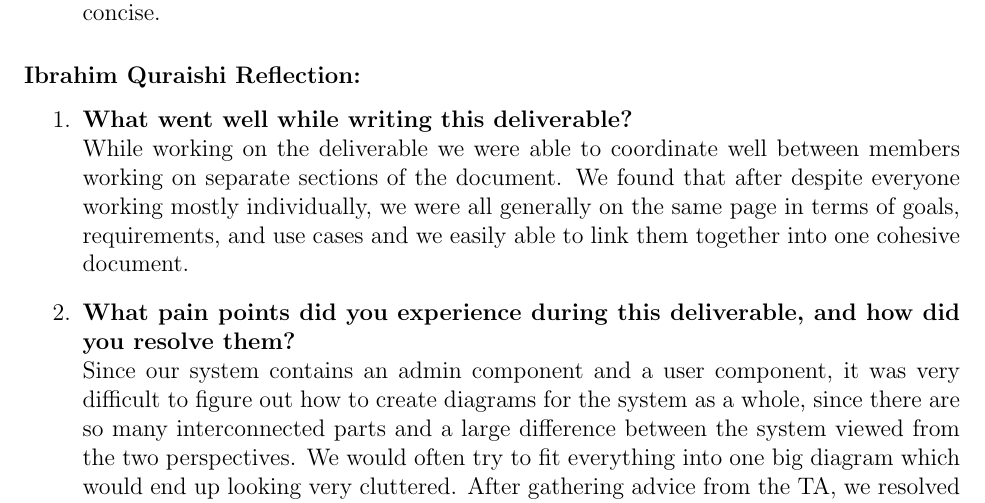
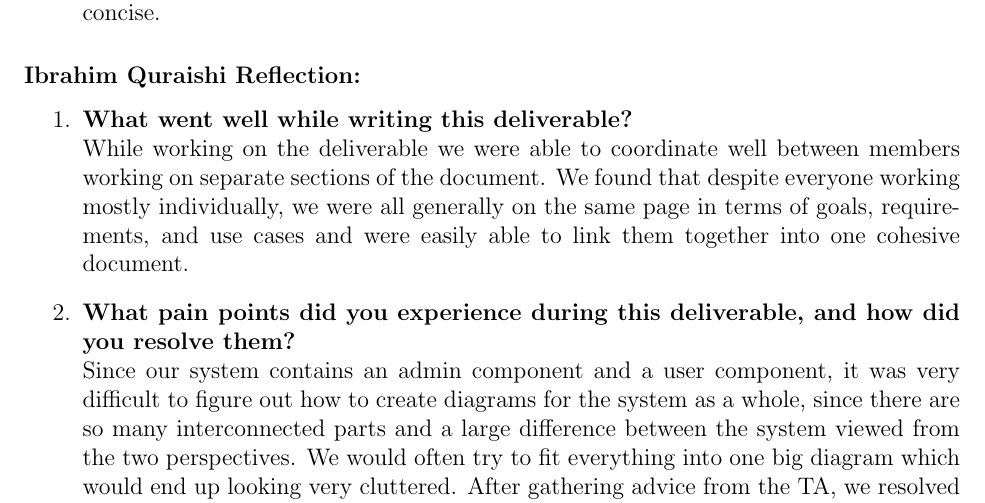
Before and after one commit to VirochaanRG/MES-Event-Management-System, a LaTeX document (docs/SRS/SRS.tex, which reads docs/SRS_Reflection.tex): part of page 33 of 34, cut so that both start at the same text. Compiled offline with pdfLaTeX.

Commit message:
Fix grammar

```diff
--- a/docs/SRS_Reflection.tex
+++ b/docs/SRS_Reflection.tex
@@ -98,7 +98,7 @@
 \subsubsection*{Ibrahim Quraishi Reflection:}
 \begin{enumerate}
   \item \textbf{What went well while writing this deliverable?} \\
-  While working on the deliverable we were able to coordinate well between members working on separate sections of the document. We found that after despite everyone working mostly individually, we were all generally on the same page in terms of goals, requirements, and use cases and we easily able to link them together into one cohesive document.
+  While working on the deliverable we were able to coordinate well between members working on separate sections of the document. We found that despite everyone working mostly individually, we were all generally on the same page in terms of goals, requirements, and use cases and were easily able to link them together into one cohesive document.
 
   \item \textbf{What pain points did you experience during this deliverable, and how did you resolve them?} \\
   Since our system contains an admin component and a user component, it was very difficult to figure out how to create diagrams for the system as a whole, since there are so many interconnected parts and a large difference between the system viewed from the two perspectives. We would often try to fit everything into one big diagram which would end up looking very cluttered. After gathering advice from the TA, we resolved this issue by splitting the system into two separate components and either creating separate diagrams for both, or two sub-diagrams within a larger diagram. This helped to clarify the distinction between the two perspectives and make clear the relationship between them.
```
